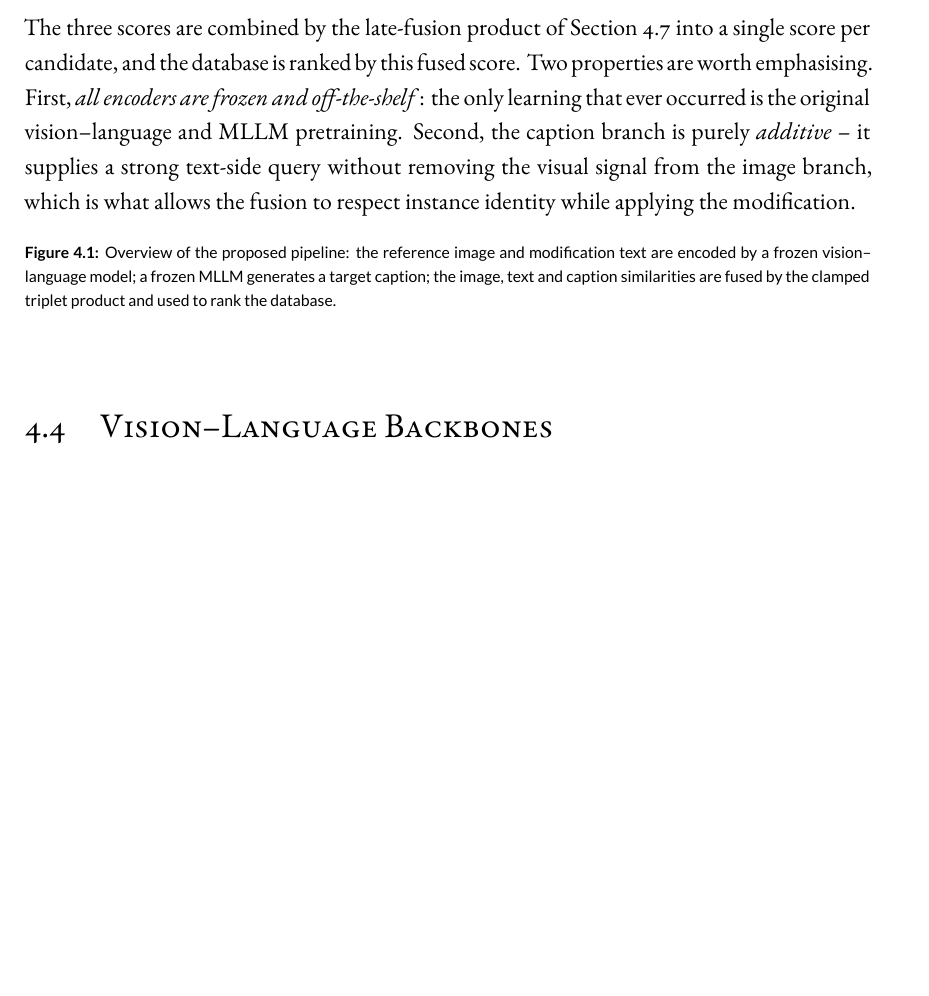
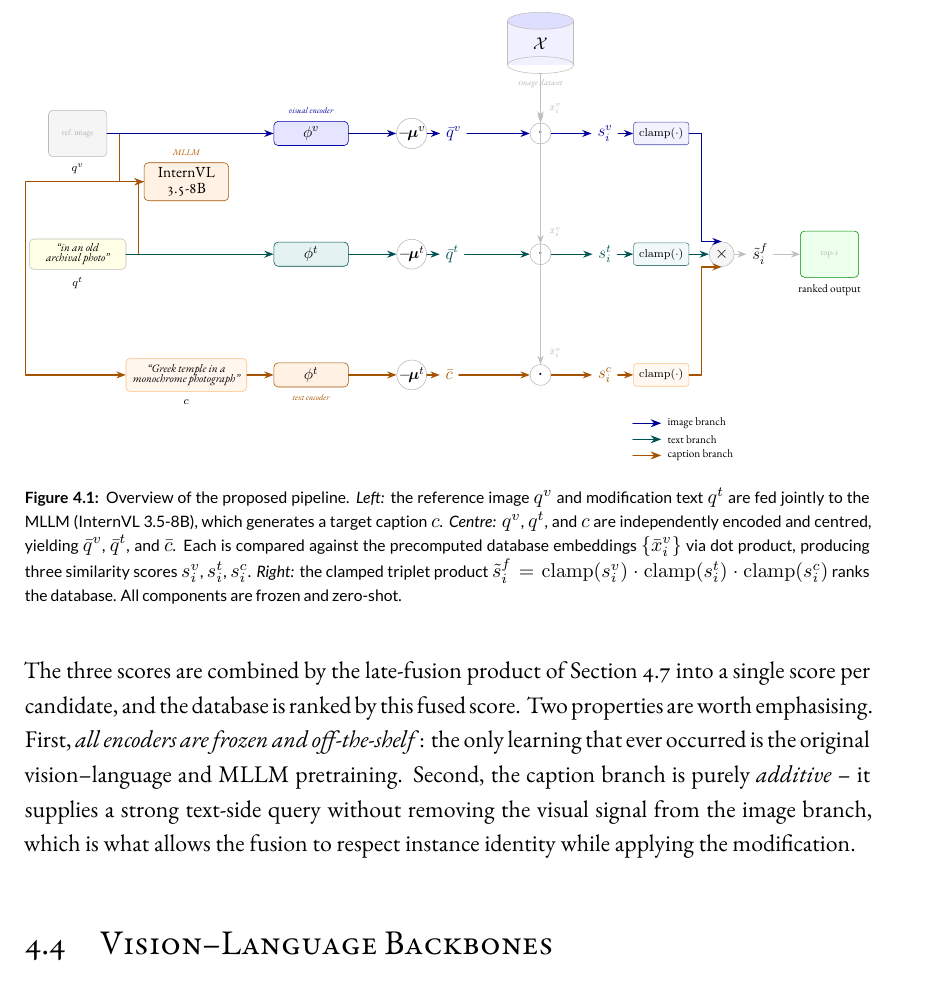
Before and after one commit to asma-hsp/ds-msc-thesis, a LaTeX thesis (dissertation.tex, which reads chapters/methodology.tex, figures/pipeline_overview.tex): part of page 32 of 53, cut at the place of the change, the shorter picture padded with empty space. Compiled offline with XeLaTeX; a LaTeX package or settings file that is missing is left out.

Commit message:
Add TikZ pipeline overview figure and wire it into methodology
- figures/pipeline_overview.tex: new three-branch CIR pipeline diagram
  (TikZ) with image/text/caption branches, MLLM caption-generation step,
  database cylinder, centering ops, dot products, and clamp-product fusion;
  colour-coded blue/teal/orange; sample query text included; no actual
  images needed to compile
- dissertation.tex: add \usepackage{tikz} + \usetikzlibrary for the figure
- chapters/methodology.tex: replace commented-out \includegraphics with
  \resizebox{\textwidth}{!}{\input{figures/pipeline_overview}} and expand
  the figure caption with notation-precise description

Co-Authored-By: Claude Sonnet 4.6 <noreply@anthropic.com>

```diff
--- a/chapters/methodology.tex
+++ b/chapters/methodology.tex
@@ -157,18 +157,23 @@ caption branch is purely \emph{additive} -- it supplies a strong text-side query
 without removing the visual signal from the image branch, which is what allows
 the fusion to respect instance identity while applying the modification.
 
-\begin{figure}[h!]
+\begin{figure}[t]
 \centering
-% HIGHLIGHT: create figures/pipeline_overview.png (or .pdf). Suggested content:
-%   left: query image q^v and query text q^t; q^v + q^t -> MLLM -> caption c;
-%   middle: three encoders -> three similarities s_v, s_t, s_c;
-%   right: clamp-product fusion -> ranked database.
-% \includegraphics[width=\textwidth]{figures/pipeline_overview.png}
+\resizebox{\textwidth}{!}{\input{figures/pipeline_overview}}
 \caption[Overview of the proposed retrieval pipeline.]{Overview of the
-proposed pipeline: the reference image and modification text are encoded by a
-frozen vision--language model; a frozen MLLM generates a target caption; the
-image, text and caption similarities are fused by the clamped triplet product
-and used to rank the database.\label{fig:pipeline}}
+  proposed pipeline.
+  \textit{Left:} the reference image $\qv$ and modification text $\qt$ are
+  fed jointly to the MLLM (InternVL 3.5-8B), which generates a target
+  caption $c$.
+  \textit{Centre:} $\qv$, $\qt$, and $c$ are independently encoded and
+  centred, yielding $\bar{q}^v$, $\bar{q}^t$, and $\bar{c}$.
+  Each is compared against the precomputed database embeddings
+  $\{\bar{x}^v_i\}$ via dot product, producing three similarity scores
+  $s^v_i$, $s^t_i$, $s^c_i$.
+  \textit{Right:} the clamped triplet product
+  $\tilde{s}^f_i = \mathrm{clamp}(s^v_i)\cdot\mathrm{clamp}(s^t_i)\cdot
+  \mathrm{clamp}(s^c_i)$ ranks the database.
+  All components are frozen and zero-shot.\label{fig:pipeline}}
 \end{figure}
 
 % =====================================================================
--- a/dissertation.tex
+++ b/dissertation.tex
@@ -6,6 +6,8 @@
 \usepackage{fontspec}
 \usepackage{amsbsy}
 \usepackage[export]{adjustbox}
+\usepackage{tikz}
+\usetikzlibrary{arrows.meta,shapes.geometric,positioning,calc,backgrounds}
 
 % ---- Notation macros (shared by all chapters) ------------------------
 %  Aligned with the i-CIR paper: q^v image (visual) query, q^t text query,
--- /dev/null
+++ b/figures/pipeline_overview.tex
@@ -0,0 +1,226 @@
+% Pipeline overview — three-branch CIR method (TikZ/PGF)
+%
+% Add to dissertation.tex preamble:
+%   \usepackage{tikz}
+%   \usetikzlibrary{arrows.meta,shapes.geometric,positioning,calc,backgrounds}
+%
+% Usage in methodology.tex:
+%   \begin{figure}[t]\centering
+%     \resizebox{\textwidth}{!}{\input{figures/pipeline_overview}}
+%     \caption{...}\label{fig:pipeline}
+%   \end{figure}
+
+\begin{tikzpicture}[
+  >=Stealth, line cap=round, line join=round,
+  font=\small,
+  % ── node styles ───────────────────────────────────────────────────────
+  enc/.style      = {draw=#1!65!black, fill=#1!10, rounded corners=3pt,
+                      minimum width=1.85cm, minimum height=0.60cm,
+                      align=center, inner sep=3pt},
+  enc/.default    = gray,
+  imgph/.style    = {draw=gray!55, fill=gray!8, rounded corners=3pt,
+                      minimum width=1.45cm, minimum height=1.15cm,
+                      align=center, font=\tiny, text=gray!60},
+  txtph/.style    = {draw=gray!50, fill=yellow!10, rounded corners=3pt,
+                      minimum width=2.40cm, minimum height=0.60cm,
+                      align=center, font=\scriptsize\itshape, inner sep=3pt},
+  capph/.style    = {draw=orange!50, fill=orange!7, rounded corners=3pt,
+                      minimum width=3.00cm, align=center,
+                      font=\scriptsize\itshape, inner sep=4pt},
+  op/.style       = {draw=gray!55, fill=white, circle,
+                      minimum size=0.52cm, inner sep=0pt, font=\scriptsize},
+  dotop/.style    = {draw=gray!55, fill=white, circle,
+                      minimum size=0.52cm, inner sep=0pt, font=\large\bfseries},
+  prodop/.style   = {draw=gray!55, fill=gray!8, circle,
+                      minimum size=0.62cm, inner sep=0pt, font=\normalsize\bfseries},
+  % ── arrow styles ──────────────────────────────────────────────────────
+  iarr/.style     = {->, draw=blue!60!black,    line width=0.80pt},
+  tarr/.style     = {->, draw=teal!65!black,    line width=0.80pt},
+  carr/.style     = {->, draw=orange!65!black,  line width=0.80pt},
+  garr/.style     = {->, draw=gray!50,          line width=0.65pt},
+]
+
+% ── branch y-coordinates ──────────────────────────────────────────────────────
+\def\yI{3.0}    % image branch
+\def\yT{0.0}    % text branch
+\def\yC{-3.0}   % caption branch
+
+% =============================================================================
+% INPUTS  (x = 0)
+% =============================================================================
+\node[imgph] (qv)  at (0, \yI)  {ref.\ image};
+\node[below=1pt of qv,  font=\scriptsize] {$q^v$};
+
+\node[txtph] (qt)  at (0, \yT)  {``in an old\\[-2pt]archival photo''};
+\node[below=1pt of qt,  font=\scriptsize] {$q^t$};
+
+% =============================================================================
+% MLLM — Caption Generation  (x = 2.7, between image and text rows)
+% =============================================================================
+\node[enc=orange, minimum width=2.10cm]
+  (mllm) at (2.7, {0.5*\yI+0.5*\yT+0.3}) {InternVL\\[-2pt]3.5-8B};
+\node[above=1pt of mllm, font=\tiny\itshape, text=orange!70!black] {MLLM};
+
+% Arrows: qv, qt → MLLM (both orange — caption-generation step)
+\draw[carr] (qv.east) -- ++(0.30,0) |- (mllm.west);
+\draw[carr] (qt.east) -- ++(0.30,0) |- (mllm.west);
+
+% Caption box c  (at caption branch y, positioned to the right of the loop)
+\node[capph] (cap) at (2.7, \yC)
+  {``Greek temple in a\\[-2pt]monochrome photograph''};
+\node[below=1pt of cap, font=\scriptsize] {$c$};
+
+% MLLM → cap: route LEFT of the input column to avoid crossings
+\draw[carr] (mllm.west) -- (-1.3, {0.5*\yI+0.5*\yT+0.3})
+                         -- (-1.3, \yC)
+                         -- (cap.west);
+
+% =============================================================================
+% ENCODERS  (x = 5.8)
+% =============================================================================
+\node[enc=blue]   (ev) at (5.8, \yI) {$\phi^v$};
+\node[above=1pt of ev, font=\tiny\itshape, text=blue!62!black] {visual encoder};
+
+\node[enc=teal]   (et) at (5.8, \yT) {$\phi^t$};
+
+\node[enc=orange] (ec) at (5.8, \yC) {$\phi^t$};
+\node[below=1pt of ec, font=\tiny\itshape, text=orange!65!black] {text encoder};
+
+% Arrows: inputs → encoders (straight horizontal — no crossings because
+%         the MLLM detour stays to the LEFT of x=0)
+\draw[iarr] (qv.east) -- (ev.west);
+\draw[tarr] (qt.east) -- (et.west);
+\draw[carr] (cap.east) -- (ec.west);
+
+% =============================================================================
+% CENTERING OPERATORS  (x = 8.3)
+% =============================================================================
+\node[op] (muv) at (8.3, \yI) {\small$-\!\boldsymbol{\mu}^v$};
+\node[op] (mut) at (8.3, \yT) {\small$-\!\boldsymbol{\mu}^t$};
+\node[op] (muc) at (8.3, \yC) {\small$-\!\boldsymbol{\mu}^t$};
+
+\draw[iarr] (ev.east) -- (muv.west);
+\draw[tarr] (et.east) -- (mut.west);
+\draw[carr] (ec.east) -- (muc.west);
+
+% Centred query labels
+\node[right=0.32cm of muv, font=\normalsize, text=blue!60!black]   (qvb) {$\bar{q}^v$};
+\node[right=0.32cm of mut, font=\normalsize, text=teal!65!black]   (qtb) {$\bar{q}^t$};
+\node[right=0.32cm of muc, font=\normalsize, text=orange!65!black] (qcb) {$\bar{c}$};
+
+\draw[iarr] (muv.east) -- (qvb);
+\draw[tarr] (mut.east) -- (qtb);
+\draw[carr] (muc.east) -- (qcb);
+
+% =============================================================================
+% DATABASE CYLINDER  (x = 11.5, above image branch)
+% =============================================================================
+\def\dbX{11.5}
+\def\dbTY{5.80}   % top y of cylinder body
+\def\dbRx{0.82}   % x-radius of ellipses
+\def\dbRy{0.21}   % y-radius of ellipses
+\def\dbH{1.10}    % body height
+
+% Cylinder body
+\fill[blue!6]  (\dbX-\dbRx, \dbTY-\dbH) rectangle (\dbX+\dbRx, \dbTY);
+\draw[gray!50] (\dbX-\dbRx, \dbTY-\dbH) -- (\dbX-\dbRx, \dbTY);
+\draw[gray!50] (\dbX+\dbRx, \dbTY-\dbH) -- (\dbX+\dbRx, \dbTY);
+% Front (bottom) arc
+\draw[gray!50] (\dbX, \dbTY-\dbH) ellipse (\dbRx cm and \dbRy cm);
+% Top cap
+\fill[blue!13] (\dbX, \dbTY) ellipse (\dbRx cm and \dbRy cm);
+\draw[gray!50] (\dbX, \dbTY) ellipse (\dbRx cm and \dbRy cm);
+
+\node[font=\normalsize] at (\dbX, \dbTY - 0.52*\dbH)
+  {$\mathcal{X}$};
+\node[font=\tiny\itshape, text=gray!60]
+  at (\dbX, \dbTY - \dbH - 2.2*\dbRy) {image dataset};
+
+% =============================================================================
+% DOT PRODUCT OPERATORS  (x = 11.5, aligned with database)
+% =============================================================================
+\node[dotop] (dv) at (\dbX, \yI) {$\cdot$};
+\node[dotop] (dt) at (\dbX, \yT) {$\cdot$};
+\node[dotop] (dc) at (\dbX, \yC) {$\cdot$};
+
+\draw[iarr] (qvb.east) -- (dv.west);
+\draw[tarr] (qtb.east) -- (dt.west);
+\draw[carr] (qcb.east) -- (dc.west);
+
+% Database → dot products: one vertical spine feeding all three
+\pgfmathsetmacro{\dbBaseY}{\dbTY - \dbH - \dbRy}
+\draw[garr] (\dbX, \dbBaseY) -- (\dbX, \yI+0.34);
+\draw[gray!48, line width=0.65pt] (\dbX, \yI+0.34) -- (\dbX, \yC+0.34);
+\draw[garr] (\dbX, \yI+0.34) -- (dv.north);
+\draw[garr] (\dbX, \yT+0.34) -- (dt.north);
+\draw[garr] (\dbX, \yC+0.34) -- (dc.north);
+
+% Labels on the spine
+\node[right=2pt, font=\tiny, text=gray!58] at (\dbX, \yI+0.62) {$\bar{x}^v_i$};
+\node[right=2pt, font=\tiny, text=gray!58] at (\dbX, \yT+0.55) {$\bar{x}^v_i$};
+\node[right=2pt, font=\tiny, text=gray!58] at (\dbX, \yC+0.55) {$\bar{x}^v_i$};
+
+% =============================================================================
+% SIMILARITY SCORES  (x = 13.1)
+% =============================================================================
+\node[font=\normalsize, text=blue!60!black]   (sv) at (13.1, \yI) {$s^v_i$};
+\node[font=\normalsize, text=teal!65!black]   (st) at (13.1, \yT) {$s^t_i$};
+\node[font=\normalsize, text=orange!65!black] (sc) at (13.1, \yC) {$s^c_i$};
+
+\draw[iarr] (dv.east) -- (sv);
+\draw[tarr] (dt.east) -- (st);
+\draw[carr] (dc.east) -- (sc);
+
+% =============================================================================
+% CLAMP BOXES + PRODUCT OPERATOR  (x = 14.5 .. 16.2)
+% =============================================================================
+\node[draw=blue!40!gray, fill=blue!5, rounded corners=2pt,
+      minimum width=1.30cm, minimum height=0.50cm, font=\scriptsize, align=center]
+  (clv) at (14.5, \yI) {$\mathrm{clamp}(\cdot)$};
+
+\node[draw=teal!40!gray, fill=teal!5, rounded corners=2pt,
+      minimum width=1.30cm, minimum height=0.50cm, font=\scriptsize, align=center]
+  (clt) at (14.5, \yT) {$\mathrm{clamp}(\cdot)$};
+
+\node[draw=orange!50, fill=orange!5, rounded corners=2pt,
+      minimum width=1.30cm, minimum height=0.50cm, font=\scriptsize, align=center]
+  (clc) at (14.5, \yC) {$\mathrm{clamp}(\cdot)$};
+
+\draw[iarr] (sv.east) -- (clv.west);
+\draw[tarr] (st.east) -- (clt.west);
+\draw[carr] (sc.east) -- (clc.west);
+
+% Product operator
+\node[prodop] (prod) at (16.0, \yT) {$\times$};
+
+\draw[iarr] (clv.east) -- ++(0.30,0) |- (prod.north);
+\draw[tarr] (clt.east) -- (prod.west);
+\draw[carr] (clc.east) -- ++(0.30,0) |- (prod.south);
+
+% =============================================================================
+% FINAL SCORE + OUTPUT  (x = 17.2 .. 18.8)
+% =============================================================================
+\node[font=\normalsize, right=0.30cm of prod] (sfinal) {$\tilde{s}^f_i$};
+\draw[garr, line width=0.75pt] (prod.east) -- (sfinal);
+
+% Ranking output — image placeholder
+\node[imgph, draw=green!55!black, fill=green!7,
+      minimum width=1.45cm, minimum height=1.15cm,
+      right=0.65cm of sfinal] (out) {top-1};
+\node[below=1pt of out, font=\scriptsize] {ranked output};
+
+\draw[garr, line width=0.75pt] (sfinal.east) -- (out.west);
+
+% =============================================================================
+% OPTIONAL: legend / colour key at bottom right
+% =============================================================================
+\begin{scope}[shift={(13.8, -4.6)}]
+  \draw[iarr,  line width=1.0pt] (0,0.40) -- ++(0.70,0)
+    node[right, font=\scriptsize, text=black] {image branch};
+  \draw[tarr,  line width=1.0pt] (0,0.00) -- ++(0.70,0)
+    node[right, font=\scriptsize, text=black] {text branch};
+  \draw[carr,  line width=1.0pt] (0,-0.40) -- ++(0.70,0)
+    node[right, font=\scriptsize, text=black] {caption branch};
+\end{scope}
+
+\end{tikzpicture}
```
